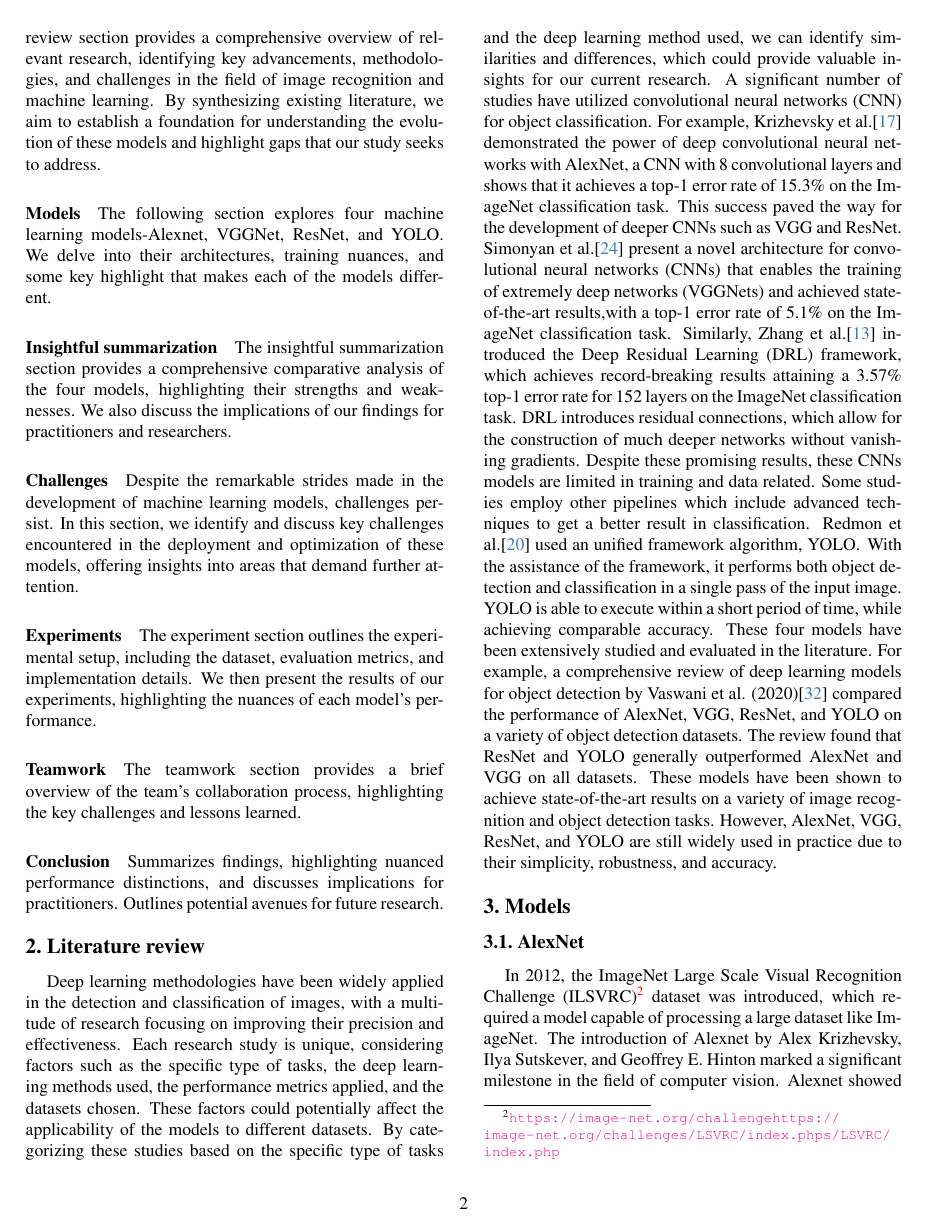
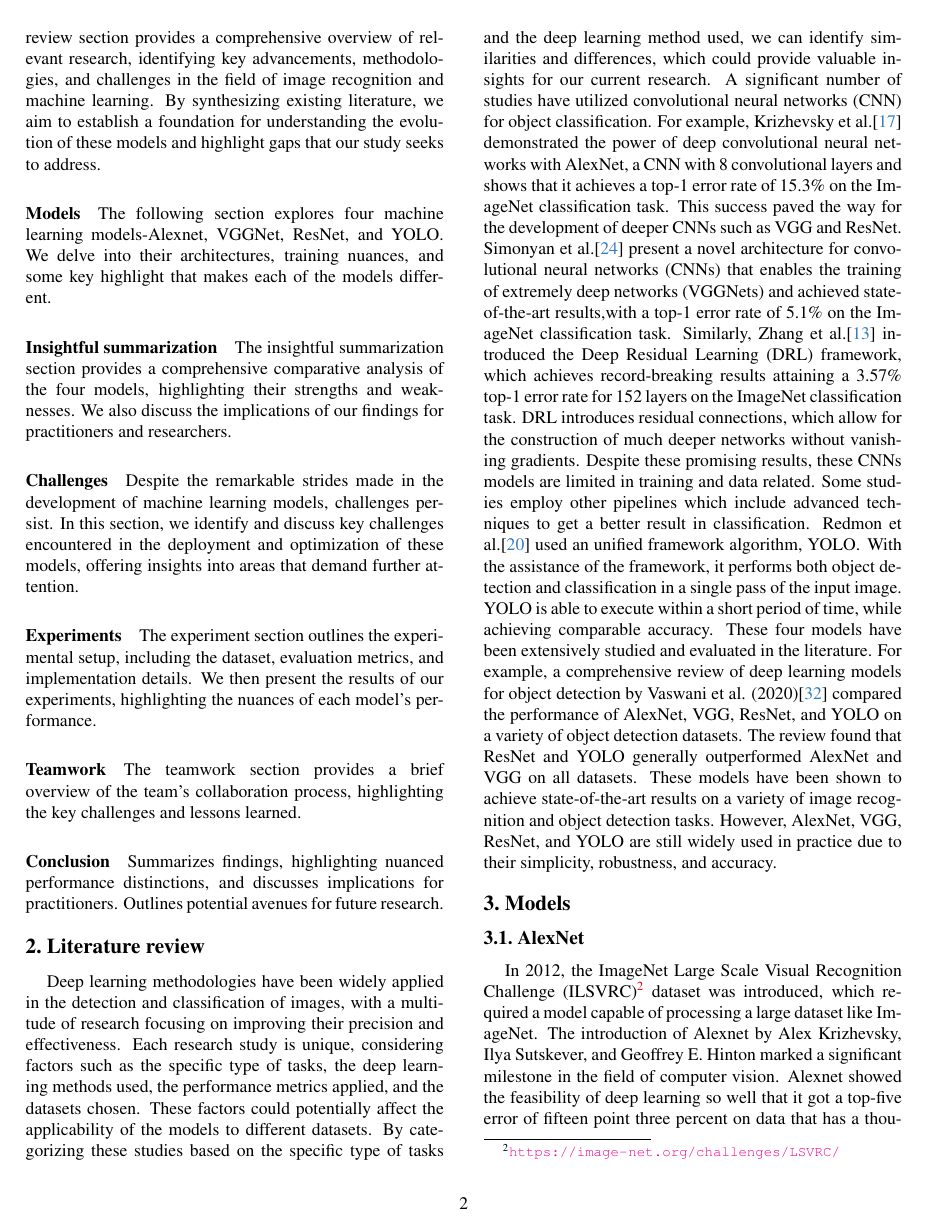
Before and after one commit to nhientruong04/LIA-introCS-proj, a LaTeX paper (report-latex/report.tex): page 2 of 12. The pictures show the PDF file report-latex/report.pdf that the author committed with the source.

Commit message:
fix: changed link in AlexNet Section.

```diff
--- a/report-latex/report.tex
+++ b/report-latex/report.tex
@@ -114,7 +114,7 @@ Deep learning methodologies have been widely applied in the detection and classi
 
 \section{Models}
 \subsection{AlexNet}
-In 2012, the ImageNet Large Scale Visual Recognition Challenge (ILSVRC)\footnote{\url{https://image-net.org/challengehttps://image-net.org/challenges/LSVRC/index.phps/LSVRC/index.php}} dataset was introduced, which required a model capable of processing a large dataset like ImageNet. The introduction of Alexnet by Alex Krizhevsky, Ilya Sutskever, and Geoffrey E. Hinton marked a significant milestone in the field of computer vision. Alexnet showed the feasibility of deep learning so well that it got a top-five error of fifteen point three percent on data that has a thousand categories in the ILSVRC 2012\cite{Alexnet}. Its original paper is the theoretical basis for the report below.
+In 2012, the ImageNet Large Scale Visual Recognition Challenge (ILSVRC)\footnote{\url{https://image-net.org/challenges/LSVRC/}} dataset was introduced, which required a model capable of processing a large dataset like ImageNet. The introduction of Alexnet by Alex Krizhevsky, Ilya Sutskever, and Geoffrey E. Hinton marked a significant milestone in the field of computer vision. Alexnet showed the feasibility of deep learning so well that it got a top-five error of fifteen point three percent on data that has a thousand categories in the ILSVRC 2012\cite{Alexnet}. Its original paper is the theoretical basis for the report below.
 \subsubsection{Overall architecture}
 
 \begin{flushleft}
```
Also changed, not shown: report-latex/report.pdf.
